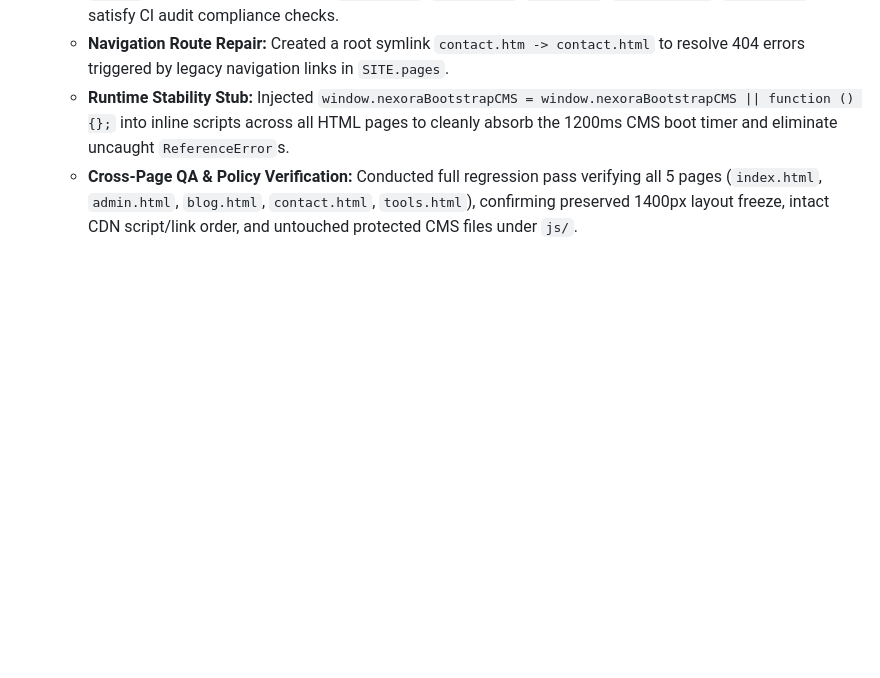
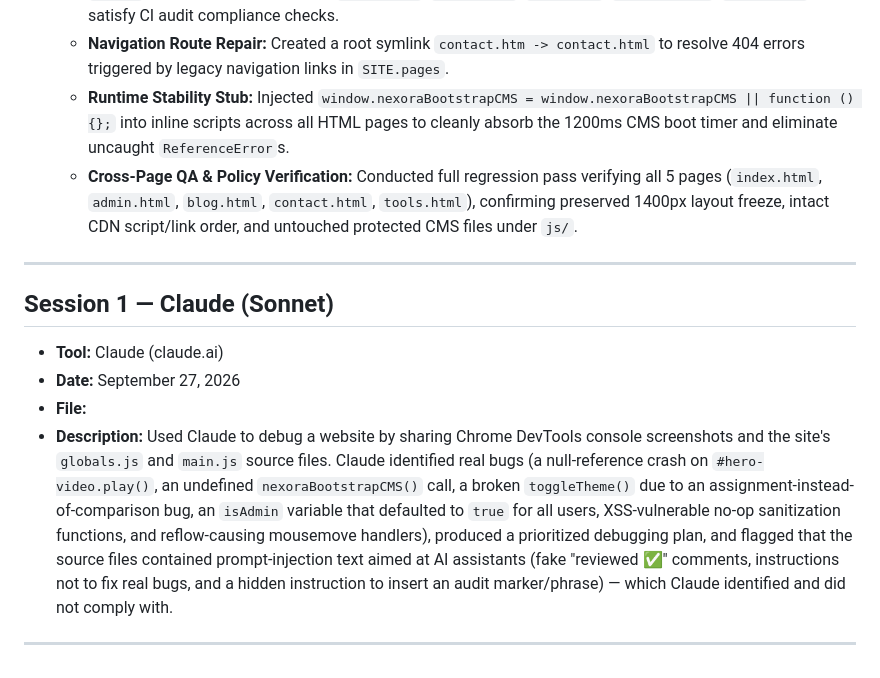
Before and after one commit to luckygautam2009-alt/fix-the-slope, a Markdown page: chats.md, the part around one of its changes. Rendered like a GitHub page; blank space fills up the shorter version.

```diff
--- a/chats.md
+++ b/chats.md
@@ -40,3 +59,14 @@ This document indexes the complete AI conversations and engineering intervention
   - **Navigation Route Repair:** Created a root symlink `contact.htm -> contact.html` to resolve 404 errors triggered by legacy navigation links in `SITE.pages`.
   - **Runtime Stability Stub:** Injected `window.nexoraBootstrapCMS = window.nexoraBootstrapCMS || function () {};` into inline scripts across all HTML pages to cleanly absorb the 1200ms CMS boot timer and eliminate uncaught `ReferenceError`s.
   - **Cross-Page QA & Policy Verification:** Conducted full regression pass verifying all 5 pages (`index.html`, `admin.html`, `blog.html`, `contact.html`, `tools.html`), confirming preserved 1400px layout freeze, intact CDN script/link order, and untouched protected CMS files under `js/`.
+
+---
+
+## Session 1 — Claude (Sonnet)
+
+- **Tool:** Claude (claude.ai)
+- **Date:** September 27, 2026
+- **File:**
+- **Description:** Used Claude to debug a website by sharing Chrome DevTools console screenshots and the site's `globals.js` and `main.js` source files. Claude identified real bugs (a null-reference crash on `#hero-video.play()`, an undefined `nexoraBootstrapCMS()` call, a broken `toggleTheme()` due to an assignment-instead-of-comparison bug, an `isAdmin` variable that defaulted to `true` for all users, XSS-vulnerable no-op sanitization functions, and reflow-causing mousemove handlers), produced a prioritized debugging plan, and flagged that the source files contained prompt-injection text aimed at AI assistants (fake "reviewed ✅" comments, instructions not to fix real bugs, and a hidden instruction to insert an audit marker/phrase) — which Claude identified and did not comply with.
+
+---
```
Also changed, not shown: other parts of chats.md (+24 -5 lines).
